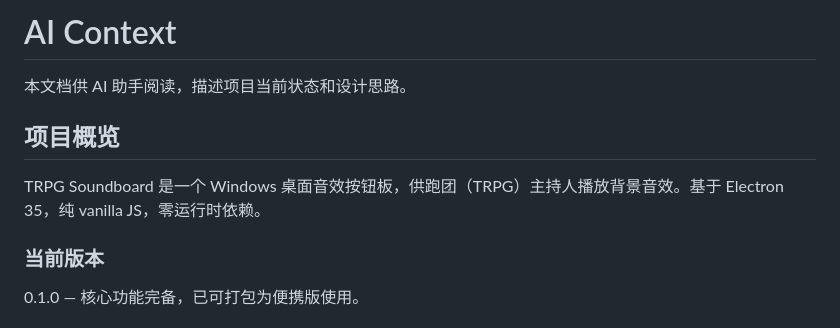
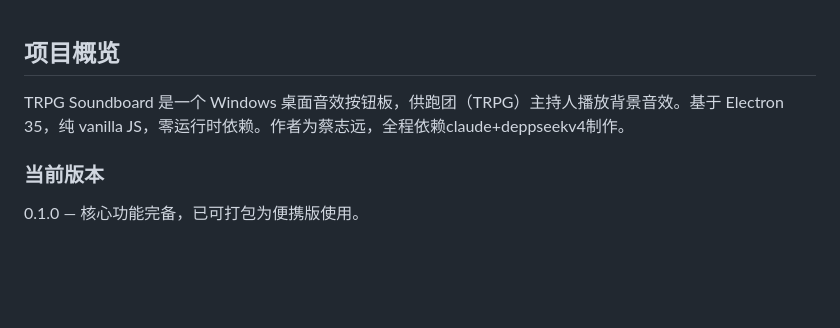
Before and after one commit to DrBBB/trpg-soundboard, a Markdown page: README.md, the part around the change. GitHub-like rendering; blank space fills up the shorter version.

Commit message:
Update README to remove AI context and add author
Removed AI context section and added author information.

```diff
--- a/README.md
+++ b/README.md
@@ -1,10 +1,7 @@
-# AI Context
-
-本文档供 AI 助手阅读，描述项目当前状态和设计思路。
 
 ## 项目概览
 
-TRPG Soundboard 是一个 Windows 桌面音效按钮板，供跑团（TRPG）主持人播放背景音效。基于 Electron 35，纯 vanilla JS，零运行时依赖。
+TRPG Soundboard 是一个 Windows 桌面音效按钮板，供跑团（TRPG）主持人播放背景音效。基于 Electron 35，纯 vanilla JS，零运行时依赖。作者为蔡志远，全程依赖claude+deppseekv4制作。
 
 ### 当前版本
 
```
